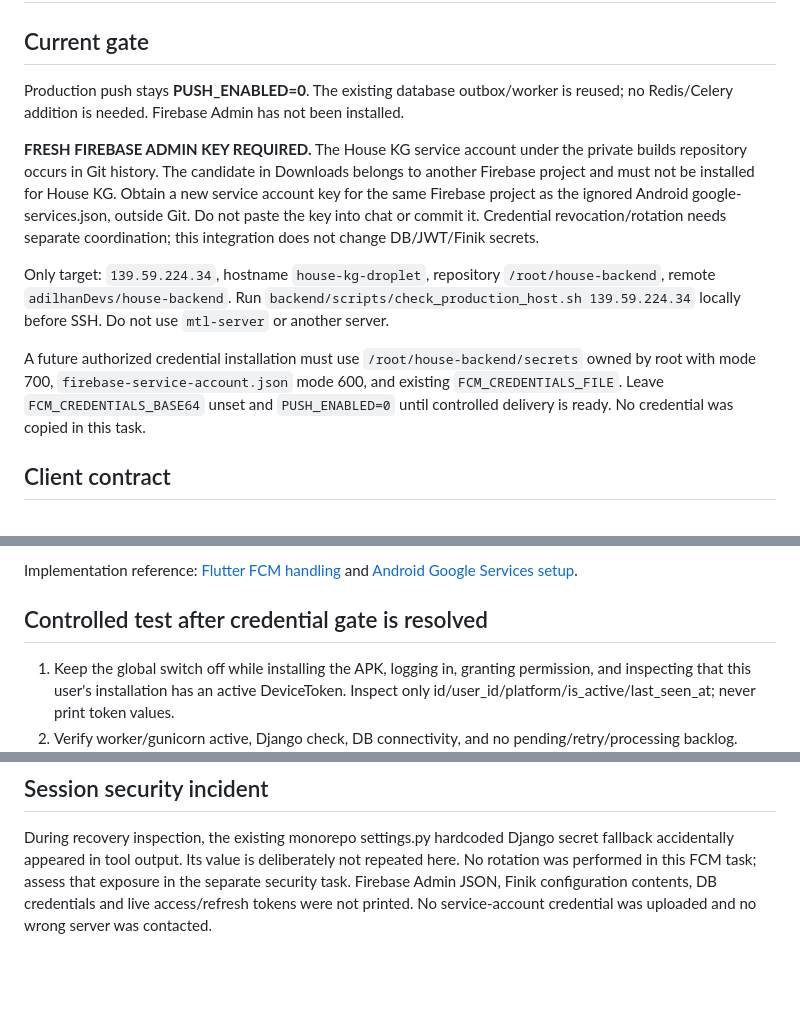
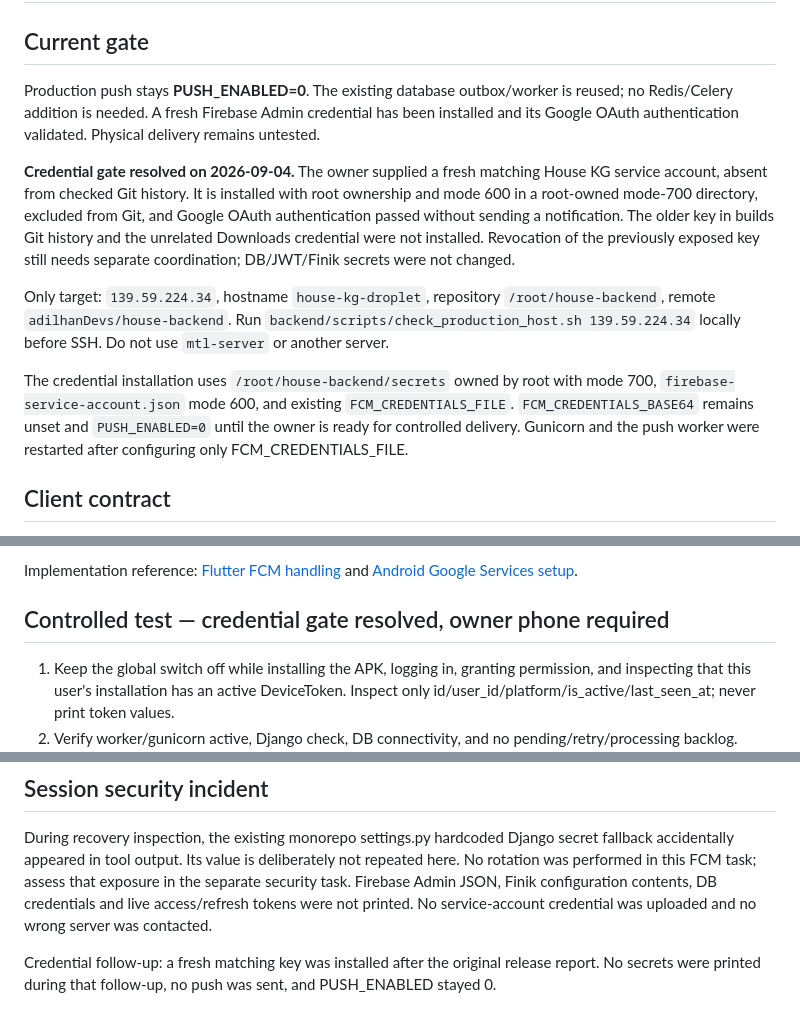
Before and after one commit to adilhanDevs/house_kg, a Markdown page: docs/FCM_ANDROID_RUNBOOK.md, 3 parts joined by grey strips. GitHub-like rendering; blank space fills up the shorter version.

Commit message:
docs(push): record validated Firebase Admin installation

```diff
--- a/docs/FCM_ANDROID_RUNBOOK.md
+++ b/docs/FCM_ANDROID_RUNBOOK.md
@@ -2,13 +2,13 @@
 
 ## Current gate
 
-Production push stays **PUSH_ENABLED=0**. The existing database outbox/worker is reused; no Redis/Celery addition is needed. Firebase Admin has not been installed.
+Production push stays **PUSH_ENABLED=0**. The existing database outbox/worker is reused; no Redis/Celery addition is needed. A fresh Firebase Admin credential has been installed and its Google OAuth authentication validated. Physical delivery remains untested.
 
-**FRESH FIREBASE ADMIN KEY REQUIRED.** The House KG service account under the private builds repository occurs in Git history. The candidate in Downloads belongs to another Firebase project and must not be installed for House KG. Obtain a new service account key for the same Firebase project as the ignored Android google-services.json, outside Git. Do not paste the key into chat or commit it. Credential revocation/rotation needs separate coordination; this integration does not change DB/JWT/Finik secrets.
+**Credential gate resolved on 2026-09-04.** The owner supplied a fresh matching House KG service account, absent from checked Git history. It is installed with root ownership and mode 600 in a root-owned mode-700 directory, excluded from Git, and Google OAuth authentication passed without sending a notification. The older key in builds Git history and the unrelated Downloads credential were not installed. Revocation of the previously exposed key still needs separate coordination; DB/JWT/Finik secrets were not changed.
 
 Only target: `139.59.224.34`, hostname `house-kg-droplet`, repository `/root/house-backend`, remote `adilhanDevs/house-backend`. Run `backend/scripts/check_production_host.sh 139.59.224.34` locally before SSH. Do not use `mtl-server` or another server.
 
-A future authorized credential installation must use `/root/house-backend/secrets` owned by root with mode 700, `firebase-service-account.json` mode 600, and existing `FCM_CREDENTIALS_FILE`. Leave `FCM_CREDENTIALS_BASE64` unset and `PUSH_ENABLED=0` until controlled delivery is ready. No credential was copied in this task.
+The credential installation uses `/root/house-backend/secrets` owned by root with mode 700, `firebase-service-account.json` mode 600, and existing `FCM_CREDENTIALS_FILE`. `FCM_CREDENTIALS_BASE64` remains unset and `PUSH_ENABLED=0` until the owner is ready for controlled delivery. Gunicorn and the push worker were restarted after configuring only FCM_CREDENTIALS_FILE.
 
 ## Client contract
 
@@ -23,7 +23,7 @@ A future authorized credential installation must use `/root/house-backend/secret
 
 Implementation reference: [Flutter FCM handling](https://firebase.google.com/docs/cloud-messaging/flutter/receive-messages) and [Android Google Services setup](https://firebase.google.com/docs/android/setup).
 
-## Controlled test after credential gate is resolved
+## Controlled test — credential gate resolved, owner phone required
 
 1. Keep the global switch off while installing the APK, logging in, granting permission, and inspecting that this user's installation has an active DeviceToken. Inspect only id/user_id/platform/is_active/last_seen_at; never print token values.
 2. Verify worker/gunicorn active, Django check, DB connectivity, and no pending/retry/processing backlog. Events skipped while disabled must not be requeued en masse.
@@ -78,3 +78,5 @@ The current release signing configuration uses the Android debug certificate. **
 ## Session security incident
 
 During recovery inspection, the existing monorepo settings.py hardcoded Django secret fallback accidentally appeared in tool output. Its value is deliberately not repeated here. No rotation was performed in this FCM task; assess that exposure in the separate security task. Firebase Admin JSON, Finik configuration contents, DB credentials and live access/refresh tokens were not printed. No service-account credential was uploaded and no wrong server was contacted.
+
+Credential follow-up: a fresh matching key was installed after the original release report. No secrets were printed during that follow-up, no push was sent, and PUSH_ENABLED stayed 0.
```
Also changed, not shown: 1 other file.
